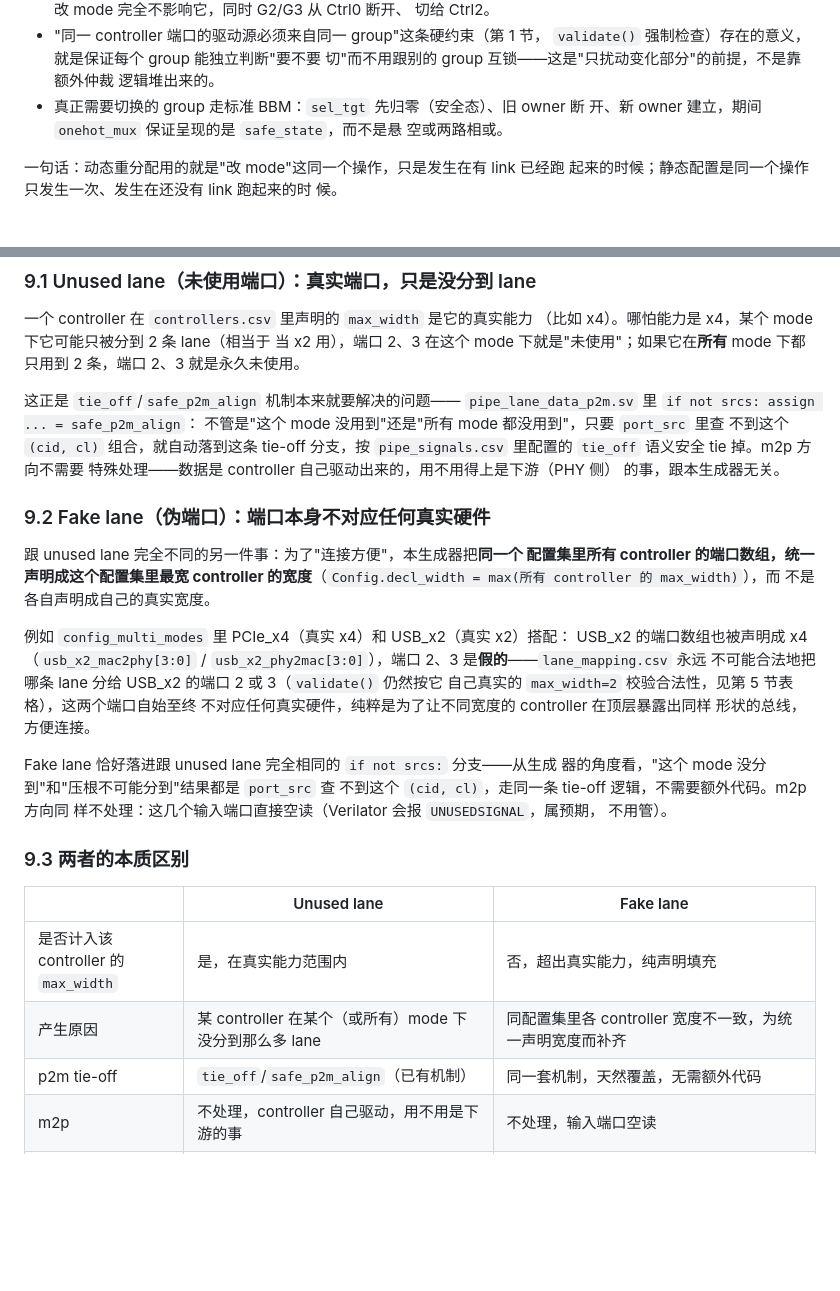
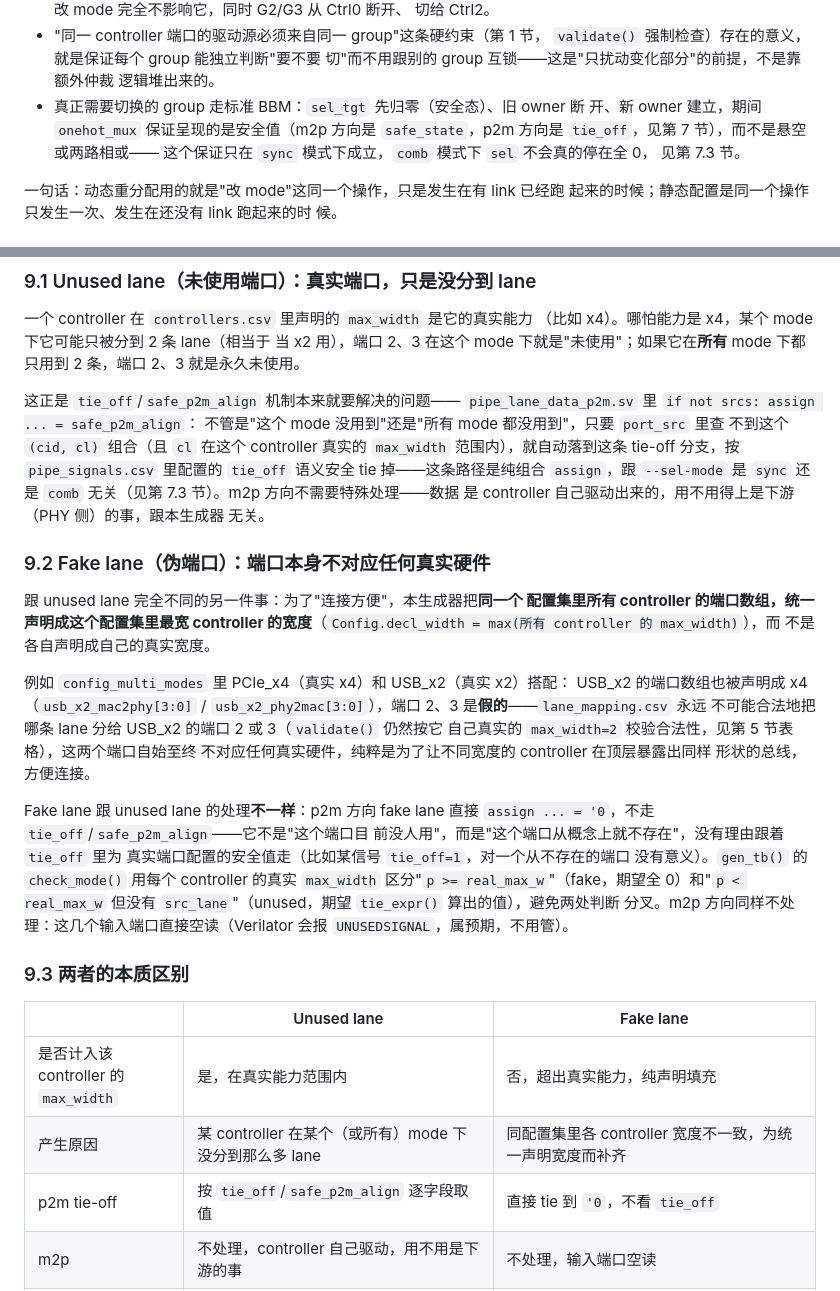
Before and after one commit to MaNan93/plm, a Markdown page: docs/design_notes.md, 2 parts joined by grey strips. Drawn GitHub-style; blank space fills up the shorter version.

```diff
--- a/docs/design_notes.md
+++ b/docs/design_notes.md
@@ -170,8 +225,10 @@ pipe_lane_mapper_top
   切"而不用跟别的 group 互锁——这是"只扰动变化部分"的前提，不是靠额外仲裁
   逻辑堆出来的。
 - 真正需要切换的 group 走标准 BBM：`sel_tgt` 先归零（安全态）、旧 owner 断
-  开、新 owner 建立，期间 `onehot_mux` 保证呈现的是 `safe_state`，而不是悬
-  空或两路相或。
+  开、新 owner 建立，期间 `onehot_mux` 保证呈现的是安全值（m2p 方向是
+  `safe_state`，p2m 方向是 `tie_off`，见第 7 节），而不是悬空或两路相或——
+  这个保证只在 `sync` 模式下成立，`comb` 模式下 `sel` 不会真的停在全 0，
+  见第 7.3 节。
 
 一句话：动态重分配用的就是"改 mode"这同一个操作，只是发生在有 link 已经跑
 起来的时候；静态配置是同一个操作只发生一次、发生在还没有 link 跑起来的时
@@ -193,10 +250,12 @@ pipe_lane_mapper_top
 这正是 `tie_off`/`safe_p2m_align` 机制本来就要解决的问题——
 `pipe_lane_data_p2m.sv` 里 `if not srcs: assign ... = safe_p2m_align`：
 不管是"这个 mode 没用到"还是"所有 mode 都没用到"，只要 `port_src` 里查
-不到这个 `(cid, cl)` 组合，就自动落到这条 tie-off 分支，按
-`pipe_signals.csv` 里配置的 `tie_off` 语义安全 tie 掉。m2p 方向不需要
-特殊处理——数据是 controller 自己驱动出来的，用不用得上是下游（PHY 侧）
-的事，跟本生成器无关。
+不到这个 `(cid, cl)` 组合（且 `cl` 在这个 controller 真实的 `max_width`
+范围内），就自动落到这条 tie-off 分支，按 `pipe_signals.csv` 里配置的
+`tie_off` 语义安全 tie 掉——这条路径是纯组合 `assign`，跟 `--sel-mode`
+是 `sync` 还是 `comb` 无关（见第 7.3 节）。m2p 方向不需要特殊处理——数据
+是 controller 自己驱动出来的，用不用得上是下游（PHY 侧）的事，跟本生成器
+无关。
 
 ### 9.2 Fake lane（伪端口）：端口本身不对应任何真实硬件
 
@@ -213,11 +272,15 @@ USB_x2 的端口数组也被声明成 x4（`usb_x2_mac2phy[3:0]` /
 不对应任何真实硬件，纯粹是为了让不同宽度的 controller 在顶层暴露出同样
 形状的总线，方便连接。
 
-Fake lane 恰好落进跟 unused lane 完全相同的 `if not srcs:` 分支——从生成
-器的角度看，"这个 mode 没分到"和"压根不可能分到"结果都是 `port_src` 查
-不到这个 `(cid, cl)`，走同一条 tie-off 逻辑，不需要额外代码。m2p 方向同
-样不处理：这几个输入端口直接空读（Verilator 会报 `UNUSEDSIGNAL`，属预期，
-不用管）。
+Fake lane 跟 unused lane 的处理**不一样**：p2m 方向 fake lane 直接
+`assign ... = '0`，不走 `tie_off`/`safe_p2m_align`——它不是"这个端口目
+前没人用"，而是"这个端口从概念上就不存在"，没有理由跟着 `tie_off` 里为
+真实端口配置的安全值走（比如某信号 `tie_off=1`，对一个从不存在的端口
+没有意义）。`gen_tb()` 的 `check_mode()` 用每个 controller 的真实
+`max_width` 区分"`p >= real_max_w`"（fake，期望全 0）和"`p < real_max_w`
+但没有 `src_lane`"（unused，期望 `tie_expr()` 算出的值），避免两处判断
+分叉。m2p 方向同样不处理：这几个输入端口直接空读（Verilator 会报
+`UNUSEDSIGNAL`，属预期，不用管）。
 
 ### 9.3 两者的本质区别
 
@@ -225,7 +288,7 @@ Fake lane 恰好落进跟 unused lane 完全相同的 `if not srcs:` 分支—
 |---|---|---|
 | 是否计入该 controller 的 `max_width` | 是，在真实能力范围内 | 否，超出真实能力，纯声明填充 |
 | 产生原因 | 某 controller 在某个（或所有）mode 下没分到那么多 lane | 同配置集里各 controller 宽度不一致，为统一声明宽度而补齐 |
-| p2m tie-off | `tie_off`/`safe_p2m_align`（已有机制） | 同一套机制，天然覆盖，无需额外代码 |
+| p2m tie-off | 按 `tie_off`/`safe_p2m_align` 逐字段取值 | 直接 tie 到 `'0`，不看 `tie_off` |
 | m2p | 不处理，controller 自己驱动，用不用是下游的事 | 不处理，输入端口空读 |
 | 随配置变化吗 | 会——换一套 `lane_mapping.csv` 分配方案，未使用的端口可能变多/变少 | 不会——只要 `controllers.csv` 里各 controller 的 `max_width` 不变，哪些端口是 fake 就不变 |
 | 依据 | `lane_mapping.csv` 的实际分配结果 | `Config.decl_width`（编译期从 `controllers.csv` 算出） |
```
Also changed, not shown: other parts of docs/design_notes.md (+68 -13 lines).
